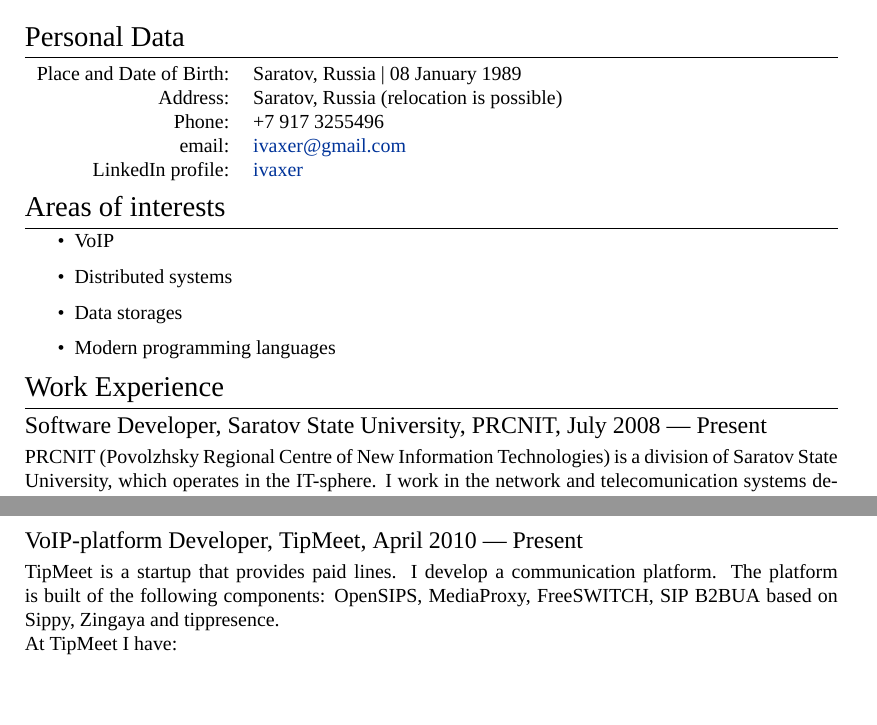
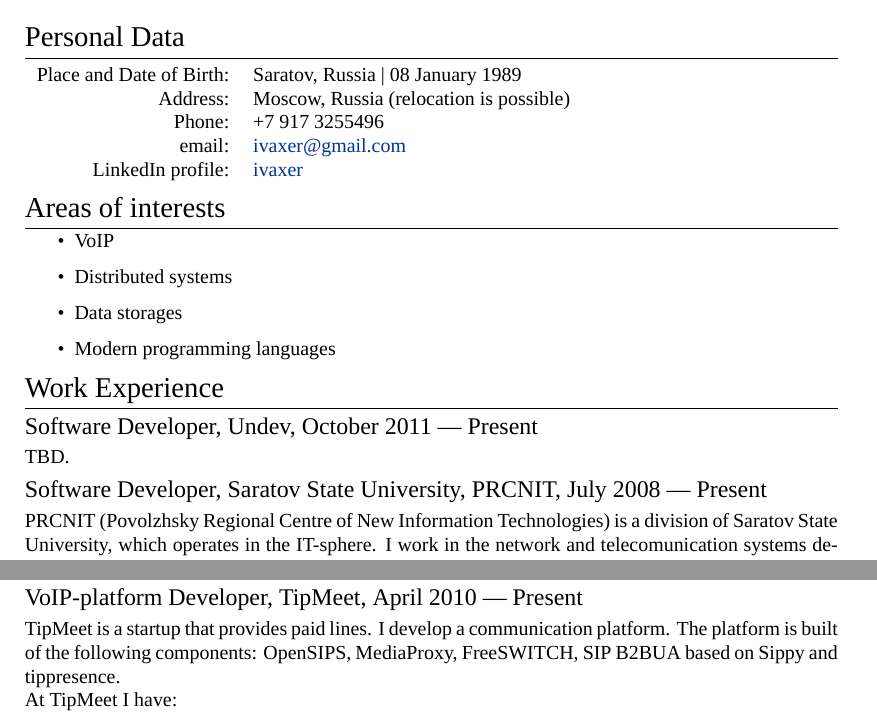
Before and after one commit to ivaxer/cv, a LaTeX CV (cv.tex): two parts of pages 1 and 2 of 2, joined at a grey line, cut so that both start at the same text, the shorter picture padded with empty space. Compiled offline with XeLaTeX; a missing font is replaced by an installed copy or a similar font.

Commit message:
update: new position, new location

```diff
--- a/cv.tex
+++ b/cv.tex
@@ -53,7 +53,7 @@
 
 \begin{tabular}{rl}
     \textsc{Place and Date of Birth:} & Saratov, Russia  | 08 January 1989 \\
-    \textsc{Address:}   & Saratov, Russia (relocation is possible) \\
+    \textsc{Address:}   & Moscow, Russia (relocation is possible) \\
     \textsc{Phone:}     & +7 917 3255496\\
     \textsc{email:}     & \href{mailto:ivaxer@gmail.com}{ivaxer@gmail.com} \\
     \textsc{LinkedIn profile:} & \href{http://www.linkedin.com/in/ivaxer}{ivaxer}
@@ -70,6 +70,8 @@
 
 
 \section{Work Experience}
+\subsection{Software Developer, Undev, October 2011 --- Present}
+TBD.
 \subsection{Software Developer, Saratov State University, PRCNIT, July 2008 ---
 Present}
 PRCNIT (Povolzhsky Regional Centre of New Information Technologies) is a division
@@ -120,7 +122,7 @@
 \subsection{VoIP-platform Developer, TipMeet, April 2010 --- Present}
 TipMeet is a startup that provides paid lines. I develop
 a communication platform. The platform is built of the following components:
-OpenSIPS, MediaProxy, FreeSWITCH, SIP B2BUA based on Sippy, Zingaya and
+OpenSIPS, MediaProxy, FreeSWITCH, SIP B2BUA based on Sippy and
 tippresence.\\
 At TipMeet I have:
 \begin{itemize}
```
